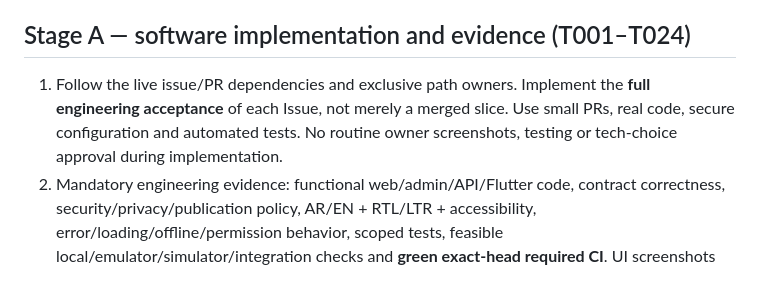
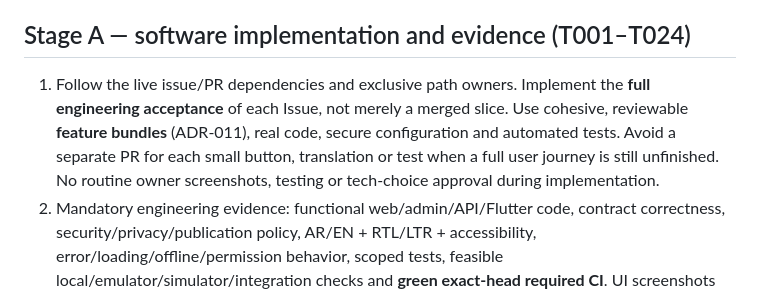
Before and after one commit to walidatiyaai2025-gif/WalidSite, a Markdown page: docs/ENGINEERING_FIRST_CLOSURE.md, the part around the change. GitHub-like rendering.

Commit message:
docs(lead): reconcile engineering-first closure with owner bundle delivery directive

```diff
--- a/docs/ENGINEERING_FIRST_CLOSURE.md
+++ b/docs/ENGINEERING_FIRST_CLOSURE.md
@@ -6,7 +6,7 @@ This is a live operational amendment to the original, checksum-protected v6 refe
 
 ## Stage A — software implementation and evidence (T001–T024)
 
-1. Follow the live issue/PR dependencies and exclusive path owners. Implement the **full engineering acceptance** of each Issue, not merely a merged slice. Use small PRs, real code, secure configuration and automated tests. No routine owner screenshots, testing or tech-choice approval during implementation.
+1. Follow the live issue/PR dependencies and exclusive path owners. Implement the **full engineering acceptance** of each Issue, not merely a merged slice. Use cohesive, reviewable **feature bundles** (ADR-011), real code, secure configuration and automated tests. Avoid a separate PR for each small button, translation or test when a full user journey is still unfinished. No routine owner screenshots, testing or tech-choice approval during implementation.
 2. Mandatory engineering evidence: functional web/admin/API/Flutter code, contract correctness, security/privacy/publication policy, AR/EN + RTL/LTR + accessibility, error/loading/offline/permission behavior, scoped tests, feasible local/emulator/simulator/integration checks and **green exact-head required CI**. UI screenshots where a local emulator/browser can produce them. Merge and verify main SHA. Never close on red CI or unimplemented requirements.
 3. **Close a T001–T024 engineering Issue when all its programmatically verifiable software deliverables pass and the merged PR/CI evidence is documented.** Do not keep that completed code Issue open solely for unprovided live domain, hosting permissions, keys, billing account, certificates, store credentials, external legal permissions or the owner's final UX review. Link each deferred release step to T025/T026/T027 and record `ENGINEERING COMPLETE / RELEASE UNVERIFIED`.
 4. External provider integrations are still engineered: secure settings in admin, validation, budget/rate/circuit-breaker protections, test-double/fixture or local-server contract tests, fail-closed disabled/unavailable states, and documented activation checks. Mock results never count as actual provider connectivity. Do **not** alter source-contract security thresholds or bypass paid-provider, rights or fact-check gates.
```
